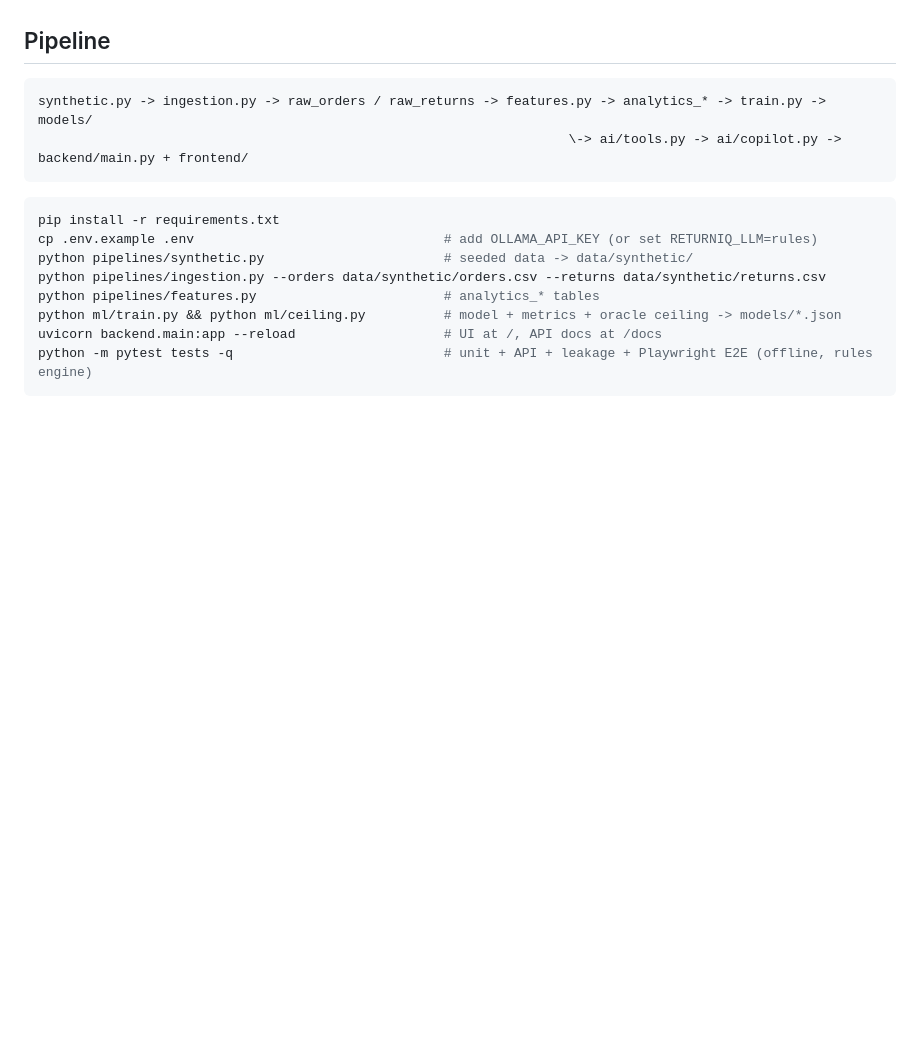
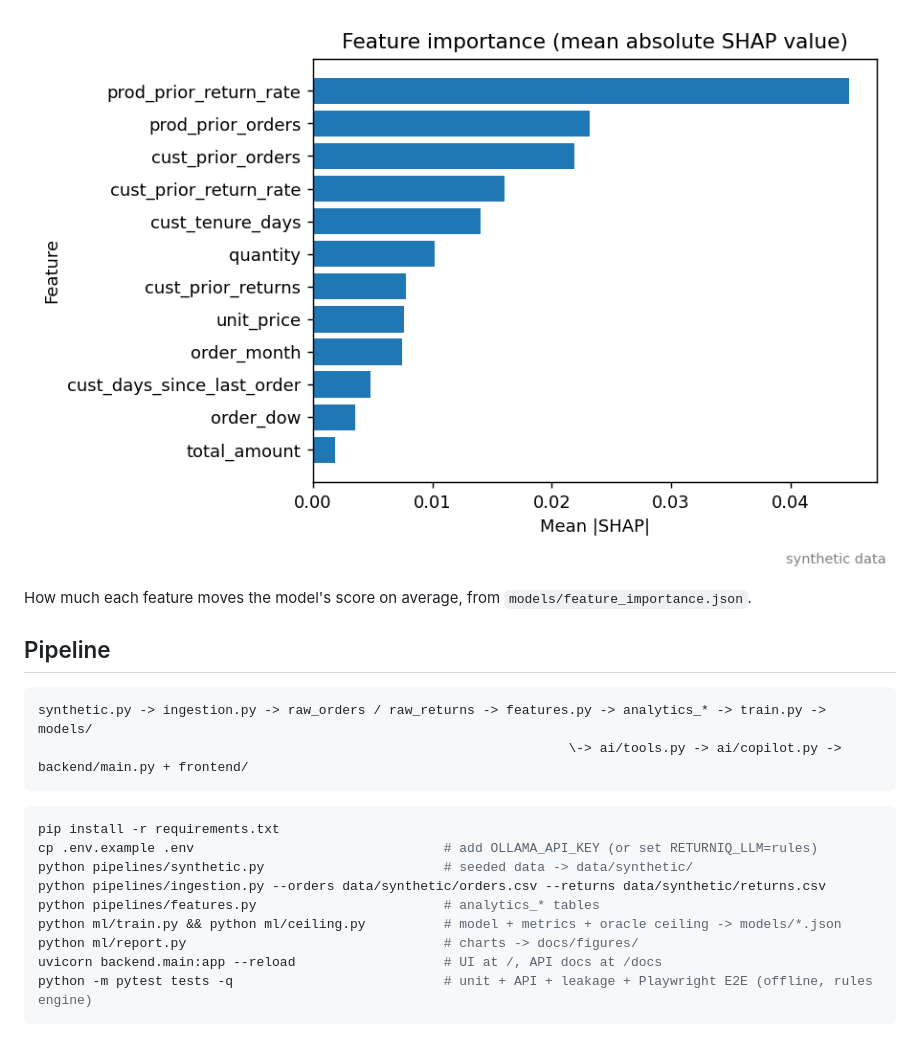
Before and after one commit to suraj1935/returnIQ, a Markdown page: README.md, the part around one of its changes. Drawn GitHub-style; pictures changed too: docs/figures/feature_importance.png (added); blank space fills up the shorter version.

Commit message:
Add charts with ml/report.py, save answer text in LLM eval

````diff
--- a/README.md
+++ b/README.md
@@ -35,3 +47,6 @@ Charts are generated by `ml/report.py`.
+![Feature importance](docs/figures/feature_importance.png)
+
+How much each feature moves the model's score on average, from `models/feature_importance.json`.
 
 ## Pipeline
 
@@ -47,6 +62,7 @@ python pipelines/synthetic.py                       # seeded data -> data/synthe
 python pipelines/ingestion.py --orders data/synthetic/orders.csv --returns data/synthetic/returns.csv
 python pipelines/features.py                        # analytics_* tables
 python ml/train.py && python ml/ceiling.py          # model + metrics + oracle ceiling -> models/*.json
+python ml/report.py                                 # charts -> docs/figures/
 uvicorn backend.main:app --reload                   # UI at /, API docs at /docs
 python -m pytest tests -q                           # unit + API + leakage + Playwright E2E (offline, rules engine)
 ```
````
Also changed, not shown: other parts of README.md (+14 -2 lines), docs/figures/calibration.png (added), docs/figures/monthly_return_rate.png (added), docs/figures/precision_recall.png (added), 4 other files.
